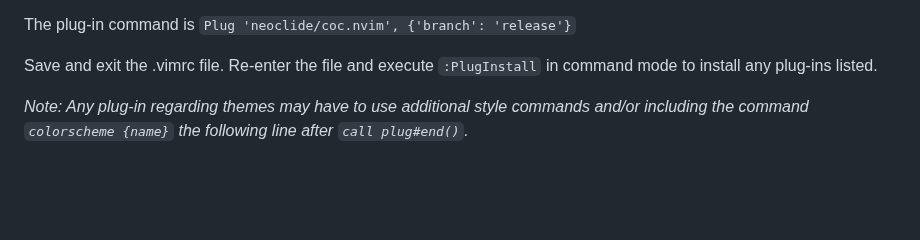
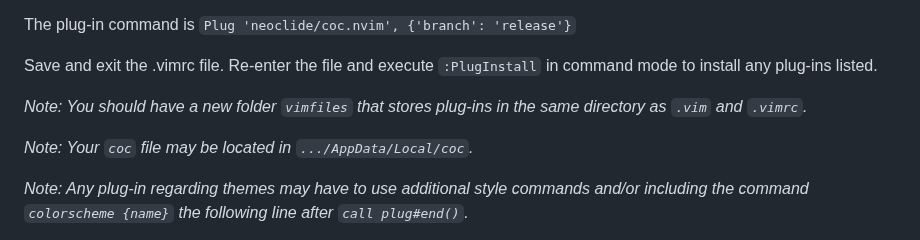
Before and after one commit to MIKNSJ/config, a Markdown page: vim/vimrc_setup_docs.md, the part around the change. GitHub-like rendering; blank space fills up the shorter version.

````diff
--- a/vim/vimrc_setup_docs.md
+++ b/vim/vimrc_setup_docs.md
@@ -29,6 +29,10 @@ For example, we will try to install coc.nvim.
 The plug-in command is ```Plug 'neoclide/coc.nvim', {'branch': 'release'}```
 
 Save and exit the .vimrc file. Re-enter the file and execute ```:PlugInstall``` in command mode to install any plug-ins listed.
+
+*Note: You should have a new folder ```vimfiles``` that stores plug-ins in the same directory as ```.vim``` and ```.vimrc```.*
+
+*Note: Your ```coc``` file may be located in ```.../AppData/Local/coc```.*
 
 *Note: Any plug-in regarding themes may have to use additional style commands and/or including the command ```colorscheme {name}``` the following line after ```call plug#end()```.*
 
````
